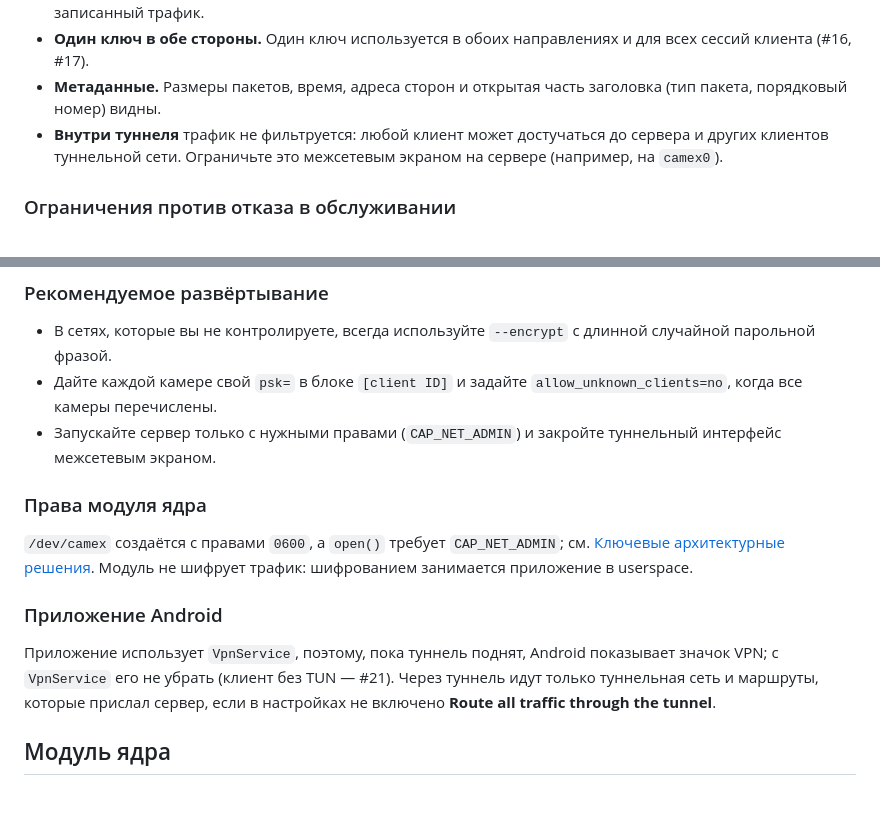
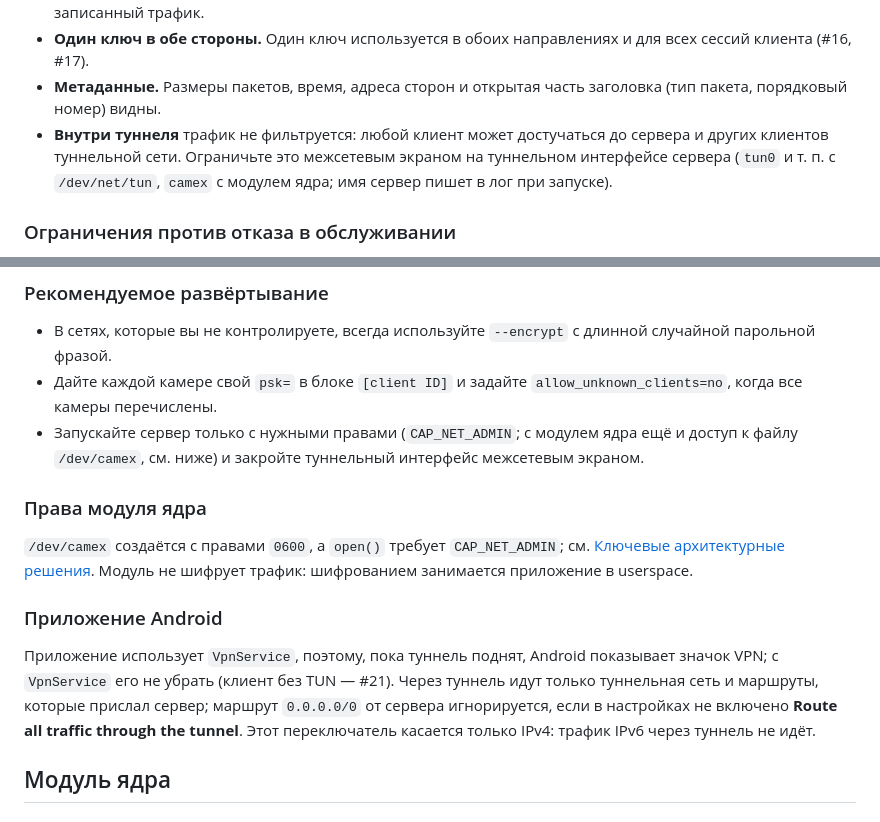
Before and after one commit to OpenIPC/camex, a Markdown page: README.ru.md, 2 parts joined by grey strips. Rendered like a GitHub page.

Commit message:
docs(security): real tunnel interface names; /dev/camex access for non-root; Android ignores a server default route without full tunnel, IPv4 only (#22)

```diff
--- a/README.ru.md
+++ b/README.ru.md
@@ -284,7 +284,8 @@ camex — небольшой туннель для камер, а не VPN об
   заголовка (тип пакета, порядковый номер) видны.
 - **Внутри туннеля** трафик не фильтруется: любой клиент может достучаться до
   сервера и других клиентов туннельной сети. Ограничьте это межсетевым экраном на
-  сервере (например, на `camex0`).
+  туннельном интерфейсе сервера (`tun0` и т. п. с `/dev/net/tun`, `camex` с
+  модулем ядра; имя сервер пишет в лог при запуске).
 
 ### Ограничения против отказа в обслуживании
 
@@ -303,8 +304,9 @@ camex — небольшой туннель для камер, а не VPN об
   длинной случайной парольной фразой.
 - Дайте каждой камере свой `psk=` в блоке `[client ID]` и задайте
   `allow_unknown_clients=no`, когда все камеры перечислены.
-- Запускайте сервер только с нужными правами (`CAP_NET_ADMIN`) и закройте
-  туннельный интерфейс межсетевым экраном.
+- Запускайте сервер только с нужными правами (`CAP_NET_ADMIN`; с модулем ядра
+  ещё и доступ к файлу `/dev/camex`, см. ниже) и закройте туннельный интерфейс
+  межсетевым экраном.
 
 ### Права модуля ядра
 
@@ -316,8 +318,10 @@ camex — небольшой туннель для камер, а не VPN об
 
 Приложение использует `VpnService`, поэтому, пока туннель поднят, Android
 показывает значок VPN; с `VpnService` его не убрать (клиент без TUN — #21). Через
-туннель идут только туннельная сеть и маршруты, которые прислал сервер, если в
-настройках не включено **Route all traffic through the tunnel**.
+туннель идут только туннельная сеть и маршруты, которые прислал сервер; маршрут
+`0.0.0.0/0` от сервера игнорируется, если в настройках не включено **Route all
+traffic through the tunnel**. Этот переключатель касается только IPv4: трафик
+IPv6 через туннель не идёт.
 
 ## Модуль ядра
 
```
Also changed, not shown: README.md (+8 -5 lines), README.zh-CN.md (+7 -4 lines).
